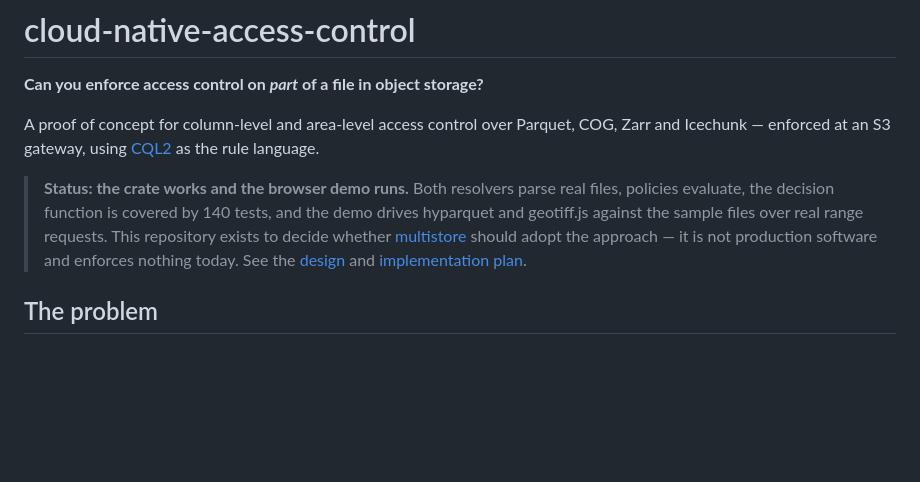
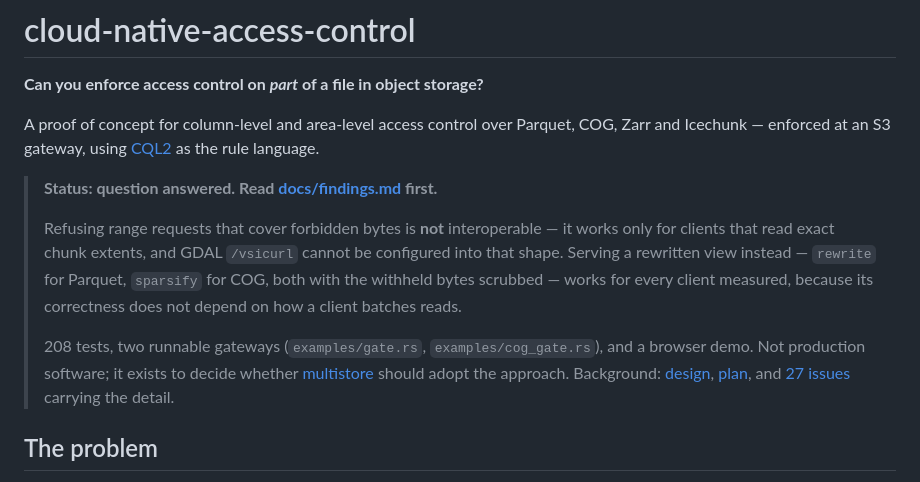
Before and after one commit to alukach/cloud-native-access-control-poc, a Markdown page: README.md, the part around the change. Rendered like a GitHub page; blank space fills up the shorter version.

Commit message:
Point the README at the findings
The status block still described the mid-session state: 140 tests, no
mention of sparsify, and no link to the document that answers the question
the repository was built to answer.

Co-Authored-By: Claude Opus 5 <noreply@anthropic.com>
Claude-Session: https://claude.ai/code/session_01TNPEbqpc4z5r6A66btaCDQ

```diff
--- a/README.md
+++ b/README.md
@@ -6,14 +6,23 @@ A proof of concept for column-level and area-level access control over
 Parquet, COG, Zarr and Icechunk — enforced at an S3 gateway, using
 [CQL2](https://docs.ogc.org/is/21-065r2/21-065r2.html) as the rule language.
 
-> **Status: the crate works and the browser demo runs.**
-> Both resolvers parse real files, policies evaluate, the decision function is
-> covered by 140 tests, and the demo drives hyparquet and geotiff.js against
-> the sample files over real range requests. This repository exists to decide whether
+> **Status: question answered. Read [docs/findings.md](docs/findings.md) first.**
+>
+> Refusing range requests that cover forbidden bytes is **not** interoperable —
+> it works only for clients that read exact chunk extents, and GDAL `/vsicurl`
+> cannot be configured into that shape. Serving a rewritten view instead —
+> `rewrite` for Parquet, `sparsify` for COG, both with the withheld bytes
+> scrubbed — works for every client measured, because its correctness does not
+> depend on how a client batches reads.
+>
+> 208 tests, two runnable gateways (`examples/gate.rs`, `examples/cog_gate.rs`),
+> and a browser demo. Not production software; it exists to decide whether
 > [multistore](https://github.com/developmentseed/multistore) should adopt the
-> approach — it is not production software and enforces nothing today.
-> See the [design](docs/plans/2026-09-10-cloud-native-access-control-design.md)
-> and [implementation plan](docs/plans/2026-09-10-cloud-native-access-control-plan.md).
+> approach. Background:
+> [design](docs/plans/2026-09-10-cloud-native-access-control-design.md),
+> [plan](docs/plans/2026-09-10-cloud-native-access-control-plan.md),
+> and [27 issues](https://github.com/alukach/cloud-native-access-control-poc/issues)
+> carrying the detail.
 
 ## The problem
 
```
